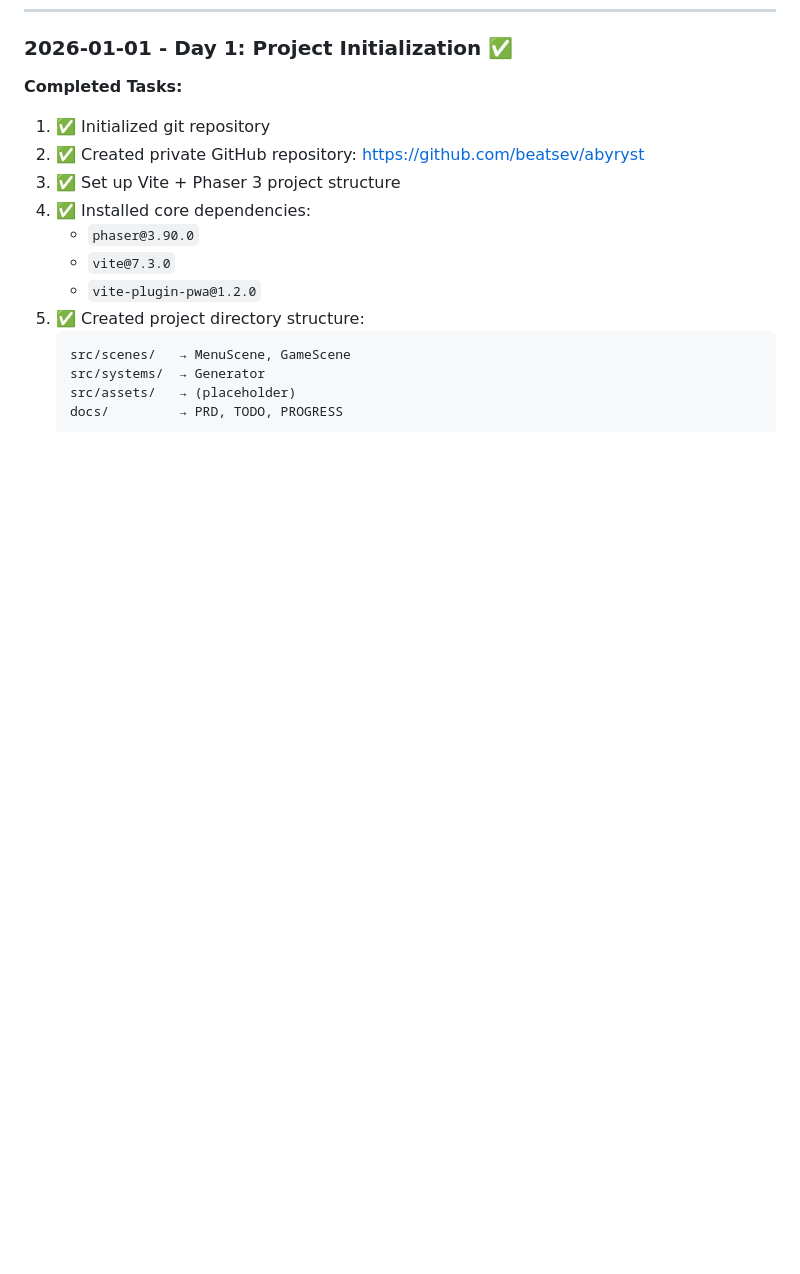
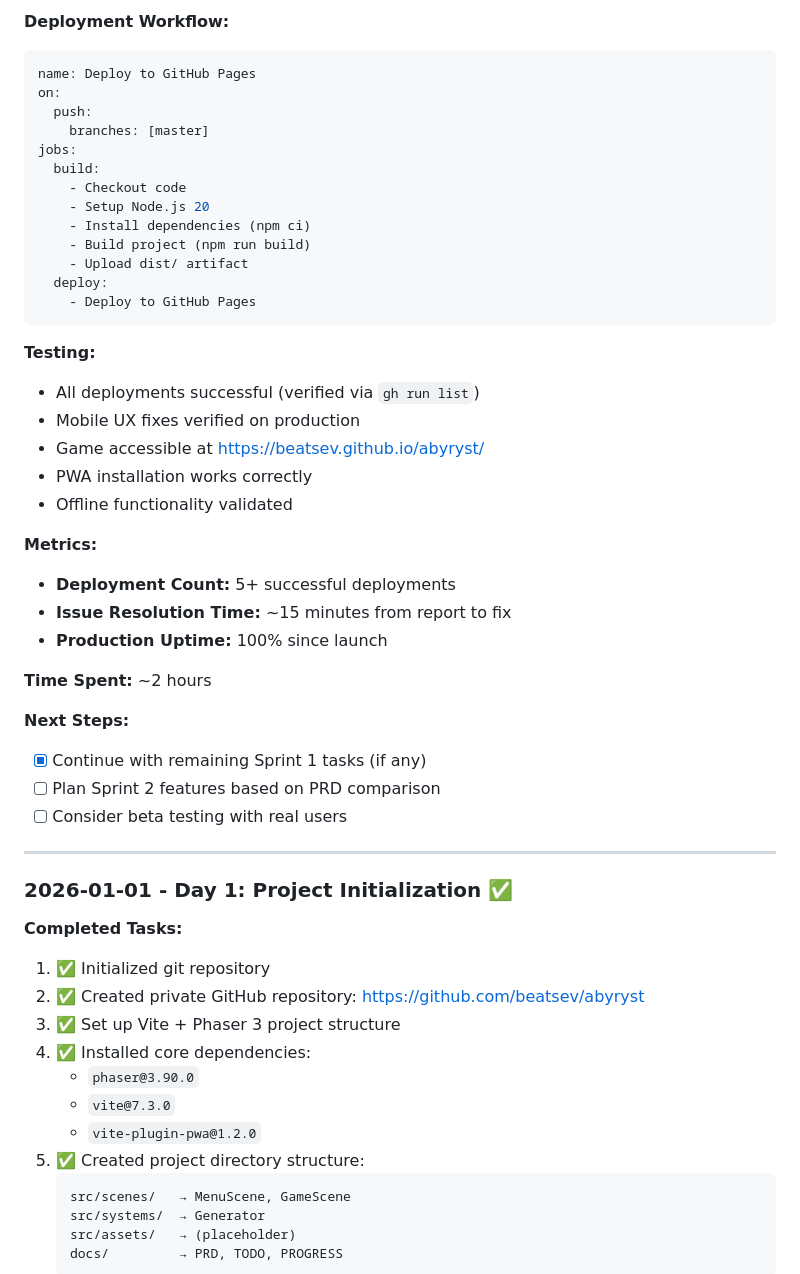
Before and after one commit to beatsev/abyryst, a Markdown page: docs/PROGRESS.md, the part around one of its changes. Drawn GitHub-style; blank space fills up the shorter version.

````diff
--- a/docs/PROGRESS.md
+++ b/docs/PROGRESS.md
@@ -398,3 +454,41 @@ Scoring:
+**Deployment Workflow:**
+```yaml
+name: Deploy to GitHub Pages
+on:
+  push:
+    branches: [master]
+jobs:
+  build:
+    - Checkout code
+    - Setup Node.js 20
+    - Install dependencies (npm ci)
+    - Build project (npm run build)
+    - Upload dist/ artifact
+  deploy:
+    - Deploy to GitHub Pages
+```
+
+**Testing:**
+- All deployments successful (verified via `gh run list`)
+- Mobile UX fixes verified on production
+- Game accessible at https://beatsev.github.io/abyryst/
+- PWA installation works correctly
+- Offline functionality validated
+
+**Metrics:**
+- **Deployment Count:** 5+ successful deployments
+- **Issue Resolution Time:** ~15 minutes from report to fix
+- **Production Uptime:** 100% since launch
+
+**Time Spent:** ~2 hours
+
+**Next Steps:**
+- [x] Continue with remaining Sprint 1 tasks (if any)
+- [ ] Plan Sprint 2 features based on PRD comparison
+- [ ] Consider beta testing with real users
+
+---
+
 ### 2026-01-01 - Day 1: Project Initialization ✅
 
 **Completed Tasks:**
````
Also changed, not shown: other parts of docs/PROGRESS.md (+56 -0 lines), docs/TODO.md (+49 -49 lines).
